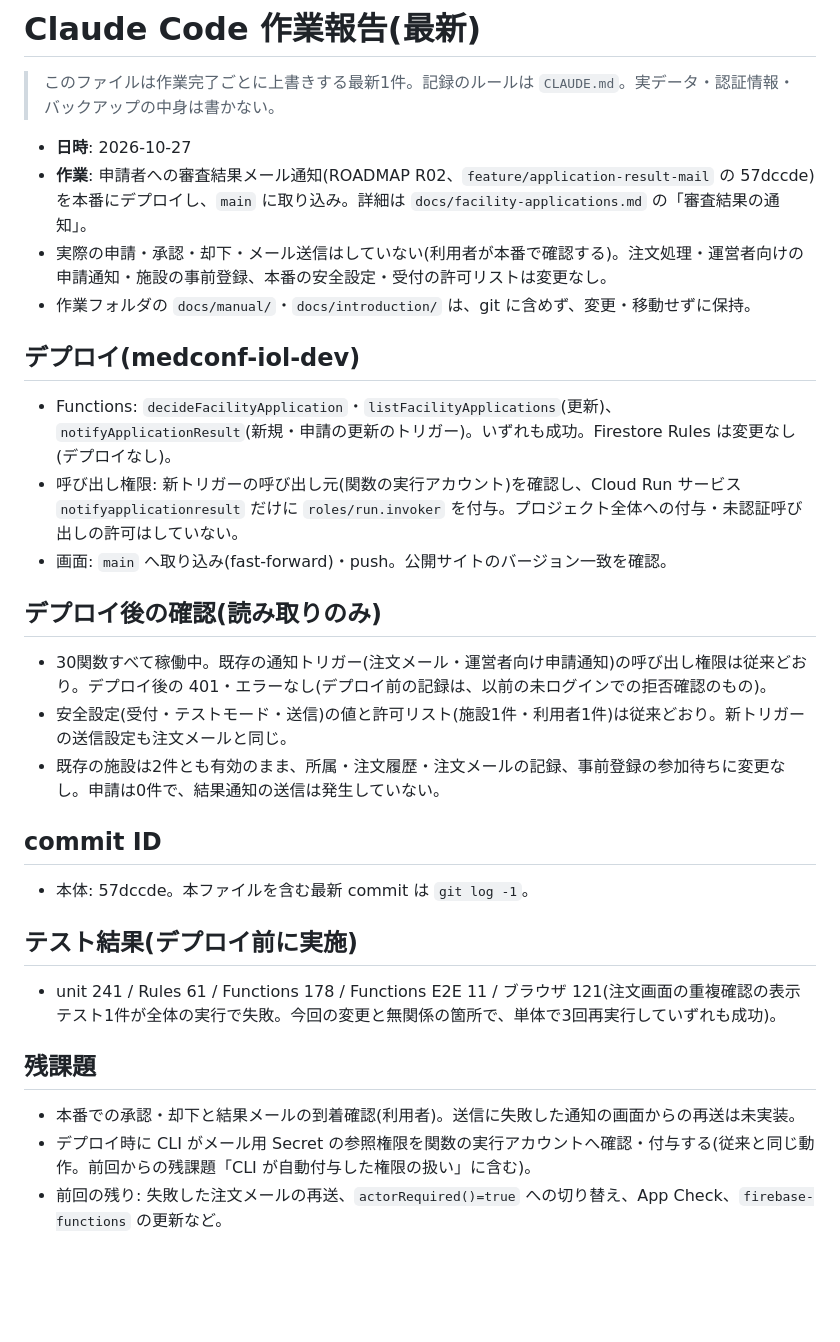
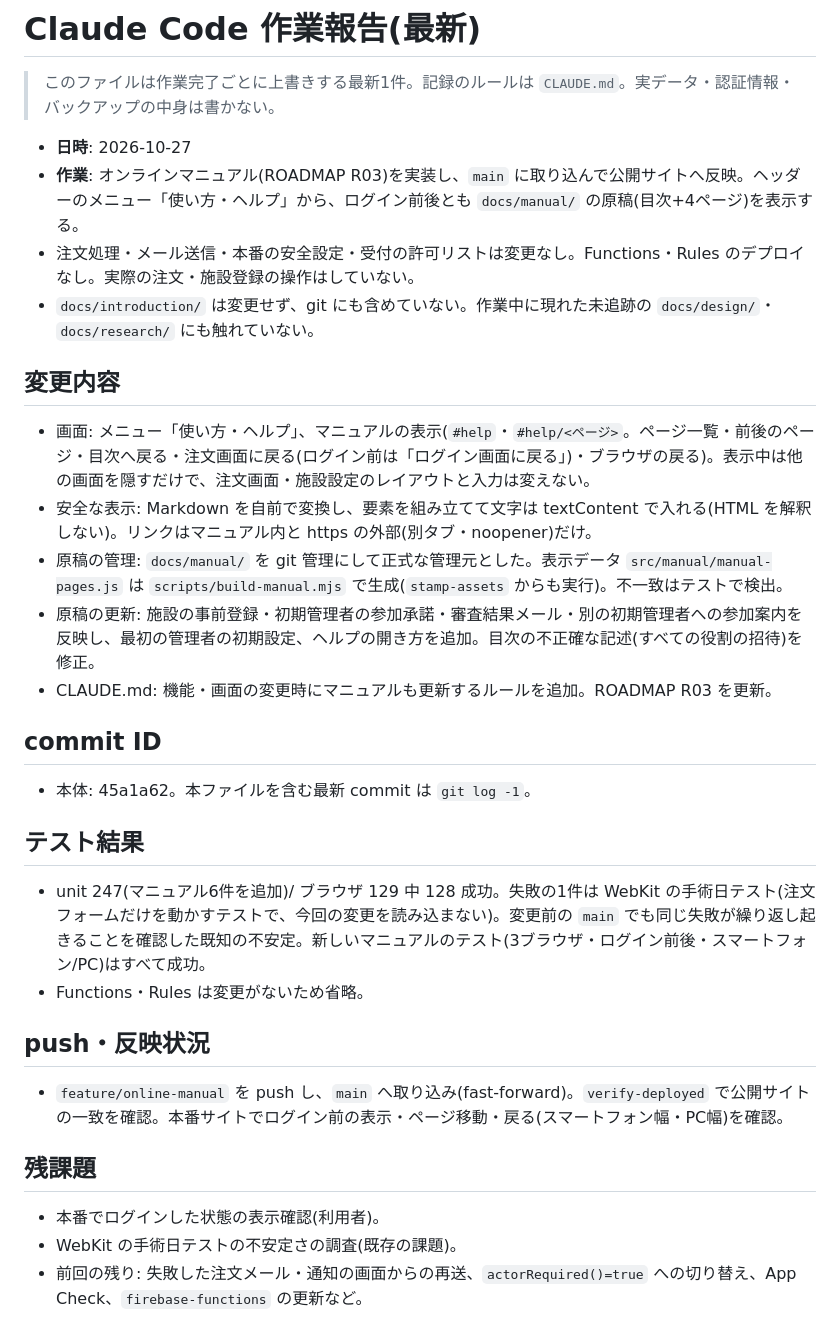
Before and after one commit to uchidats/iol-order, a Markdown page: docs/CLAUDE_REPORT.md, the part around the change. GitHub-like rendering; blank space fills up the shorter version.

```diff
--- a/docs/CLAUDE_REPORT.md
+++ b/docs/CLAUDE_REPORT.md
@@ -3,27 +3,28 @@
 > このファイルは作業完了ごとに上書きする最新1件。記録のルールは `CLAUDE.md`。実データ・認証情報・バックアップの中身は書かない。
 
 - **日時**: 2026-10-27
-- **作業**: 申請者への審査結果メール通知(ROADMAP R02、`feature/application-result-mail` の 57dccde)を本番にデプロイし、`main` に取り込み。詳細は `docs/facility-applications.md` の「審査結果の通知」。
-- 実際の申請・承認・却下・メール送信はしていない(利用者が本番で確認する)。注文処理・運営者向けの申請通知・施設の事前登録、本番の安全設定・受付の許可リストは変更なし。
-- 作業フォルダの `docs/manual/`・`docs/introduction/` は、git に含めず、変更・移動せずに保持。
+- **作業**: オンラインマニュアル(ROADMAP R03)を実装し、`main` に取り込んで公開サイトへ反映。ヘッダーのメニュー「使い方・ヘルプ」から、ログイン前後とも `docs/manual/` の原稿(目次+4ページ)を表示する。
+- 注文処理・メール送信・本番の安全設定・受付の許可リストは変更なし。Functions・Rules のデプロイなし。実際の注文・施設登録の操作はしていない。
+- `docs/introduction/` は変更せず、git にも含めていない。作業中に現れた未追跡の `docs/design/`・`docs/research/` にも触れていない。
 
-## デプロイ(medconf-iol-dev)
-- Functions: `decideFacilityApplication`・`listFacilityApplications`(更新)、`notifyApplicationResult`(新規・申請の更新のトリガー)。いずれも成功。Firestore Rules は変更なし(デプロイなし)。
-- 呼び出し権限: 新トリガーの呼び出し元(関数の実行アカウント)を確認し、Cloud Run サービス `notifyapplicationresult` だけに `roles/run.invoker` を付与。プロジェクト全体への付与・未認証呼び出しの許可はしていない。
-- 画面: `main` へ取り込み(fast-forward)・push。公開サイトのバージョン一致を確認。
-
-## デプロイ後の確認(読み取りのみ)
-- 30関数すべて稼働中。既存の通知トリガー(注文メール・運営者向け申請通知)の呼び出し権限は従来どおり。デプロイ後の 401・エラーなし(デプロイ前の記録は、以前の未ログインでの拒否確認のもの)。
-- 安全設定(受付・テストモード・送信)の値と許可リスト(施設1件・利用者1件)は従来どおり。新トリガーの送信設定も注文メールと同じ。
-- 既存の施設は2件とも有効のまま、所属・注文履歴・注文メールの記録、事前登録の参加待ちに変更なし。申請は0件で、結果通知の送信は発生していない。
+## 変更内容
+- 画面: メニュー「使い方・ヘルプ」、マニュアルの表示(`#help`・`#help/<ページ>`。ページ一覧・前後のページ・目次へ戻る・注文画面に戻る(ログイン前は「ログイン画面に戻る」)・ブラウザの戻る)。表示中は他の画面を隠すだけで、注文画面・施設設定のレイアウトと入力は変えない。
+- 安全な表示: Markdown を自前で変換し、要素を組み立てて文字は textContent で入れる(HTML を解釈しない)。リンクはマニュアル内と https の外部(別タブ・noopener)だけ。
+- 原稿の管理: `docs/manual/` を git 管理にして正式な管理元とした。表示データ `src/manual/manual-pages.js` は `scripts/build-manual.mjs` で生成(`stamp-assets` からも実行)。不一致はテストで検出。
+- 原稿の更新: 施設の事前登録・初期管理者の参加承諾・審査結果メール・別の初期管理者への参加案内を反映し、最初の管理者の初期設定、ヘルプの開き方を追加。目次の不正確な記述(すべての役割の招待)を修正。
+- CLAUDE.md: 機能・画面の変更時にマニュアルも更新するルールを追加。ROADMAP R03 を更新。
 
 ## commit ID
-- 本体: 57dccde。本ファイルを含む最新 commit は `git log -1`。
+- 本体: 45a1a62。本ファイルを含む最新 commit は `git log -1`。
 
-## テスト結果(デプロイ前に実施)
-- unit 241 / Rules 61 / Functions 178 / Functions E2E 11 / ブラウザ 121(注文画面の重複確認の表示テスト1件が全体の実行で失敗。今回の変更と無関係の箇所で、単体で3回再実行していずれも成功)。
+## テスト結果
+- unit 247(マニュアル6件を追加)/ ブラウザ 129 中 128 成功。失敗の1件は WebKit の手術日テスト(注文フォームだけを動かすテストで、今回の変更を読み込まない)。変更前の `main` でも同じ失敗が繰り返し起きることを確認した既知の不安定。新しいマニュアルのテスト(3ブラウザ・ログイン前後・スマートフォン/PC)はすべて成功。
+- Functions・Rules は変更がないため省略。
+
+## push・反映状況
+- `feature/online-manual` を push し、`main` へ取り込み(fast-forward)。`verify-deployed` で公開サイトの一致を確認。本番サイトでログイン前の表示・ページ移動・戻る(スマートフォン幅・PC幅)を確認。
 
 ## 残課題
-- 本番での承認・却下と結果メールの到着確認(利用者)。送信に失敗した通知の画面からの再送は未実装。
-- デプロイ時に CLI がメール用 Secret の参照権限を関数の実行アカウントへ確認・付与する(従来と同じ動作。前回からの残課題「CLI が自動付与した権限の扱い」に含む)。
-- 前回の残り: 失敗した注文メールの再送、`actorRequired()=true` への切り替え、App Check、`firebase-functions` の更新など。
+- 本番でログインした状態の表示確認(利用者)。
+- WebKit の手術日テストの不安定さの調査(既存の課題)。
+- 前回の残り: 失敗した注文メール・通知の画面からの再送、`actorRequired()=true` への切り替え、App Check、`firebase-functions` の更新など。
```
Also changed, not shown: docs/ROADMAP.md (+8 -2 lines).
